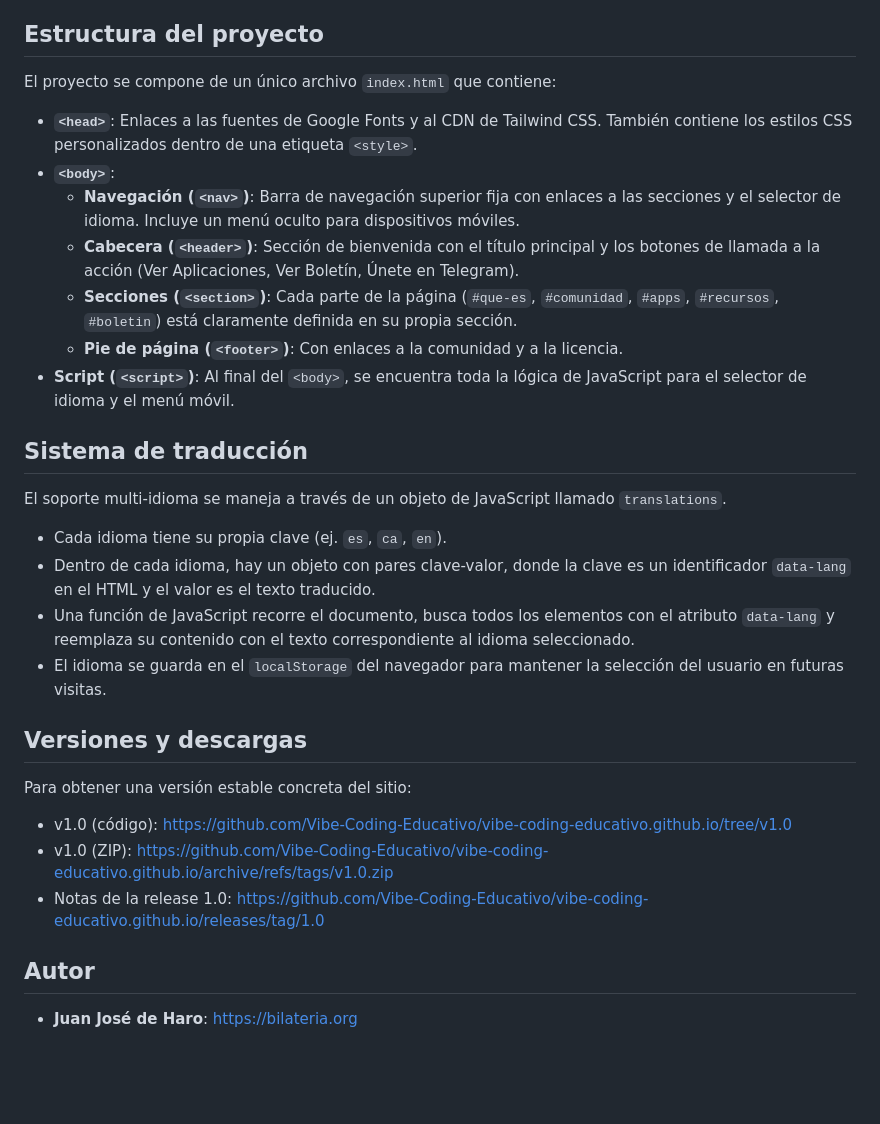
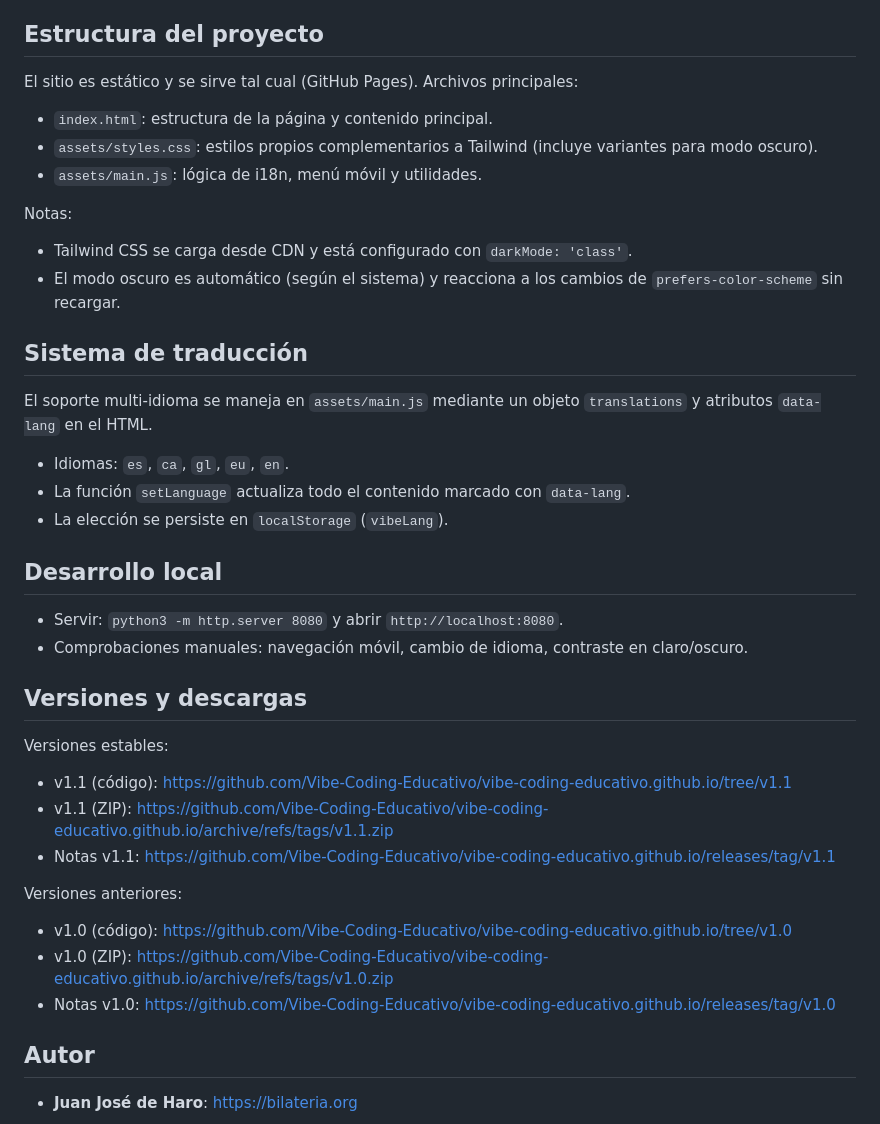
Before and after one commit to Vibe-Coding-Educativo/vibe-coding-educativo.github.io, a Markdown page: README.md, the part around the change. GitHub-like rendering; blank space fills up the shorter version.

Commit message:
docs: actualizar README para v1.1 (estructura actual, modo oscuro automático, enlaces de release)

```diff
--- a/README.md
+++ b/README.md
@@ -27,32 +27,42 @@ La página web es una "landing page" estática diseñada para ser atractiva, inf
 
 ## Estructura del proyecto
 
-El proyecto se compone de un único archivo `index.html` que contiene:
+El sitio es estático y se sirve tal cual (GitHub Pages). Archivos principales:
 
-* **`<head>`**: Enlaces a las fuentes de Google Fonts y al CDN de Tailwind CSS. También contiene los estilos CSS personalizados dentro de una etiqueta `<style>`.
-* **`<body>`**:
-    * **Navegación (`<nav>`)**: Barra de navegación superior fija con enlaces a las secciones y el selector de idioma. Incluye un menú oculto para dispositivos móviles.
-    * **Cabecera (`<header>`)**: Sección de bienvenida con el título principal y los botones de llamada a la acción (Ver Aplicaciones, Ver Boletín, Únete en Telegram).
-    * **Secciones (`<section>`)**: Cada parte de la página (`#que-es`, `#comunidad`, `#apps`, `#recursos`, `#boletin`) está claramente definida en su propia sección.
-    * **Pie de página (`<footer>`)**: Con enlaces a la comunidad y a la licencia.
-* **Script (`<script>`)**: Al final del `<body>`, se encuentra toda la lógica de JavaScript para el selector de idioma y el menú móvil.
+* `index.html`: estructura de la página y contenido principal.
+* `assets/styles.css`: estilos propios complementarios a Tailwind (incluye variantes para modo oscuro).
+* `assets/main.js`: lógica de i18n, menú móvil y utilidades.
+
+Notas:
+- Tailwind CSS se carga desde CDN y está configurado con `darkMode: 'class'`.
+- El modo oscuro es automático (según el sistema) y reacciona a los cambios de `prefers-color-scheme` sin recargar.
 
 ## Sistema de traducción
 
-El soporte multi-idioma se maneja a través de un objeto de JavaScript llamado `translations`.
+El soporte multi‑idioma se maneja en `assets/main.js` mediante un objeto `translations` y atributos `data-lang` en el HTML.
 
-* Cada idioma tiene su propia clave (ej. `es`, `ca`, `en`).
-* Dentro de cada idioma, hay un objeto con pares clave-valor, donde la clave es un identificador `data-lang` en el HTML y el valor es el texto traducido.
-* Una función de JavaScript recorre el documento, busca todos los elementos con el atributo `data-lang` y reemplaza su contenido con el texto correspondiente al idioma seleccionado.
-* El idioma se guarda en el `localStorage` del navegador para mantener la selección del usuario en futuras visitas.
+- Idiomas: `es`, `ca`, `gl`, `eu`, `en`.
+- La función `setLanguage` actualiza todo el contenido marcado con `data-lang`.
+- La elección se persiste en `localStorage` (`vibeLang`).
+
+## Desarrollo local
+
+- Servir: `python3 -m http.server 8080` y abrir `http://localhost:8080`.
+- Comprobaciones manuales: navegación móvil, cambio de idioma, contraste en claro/oscuro.
 
 ## Versiones y descargas
 
-Para obtener una versión estable concreta del sitio:
+Versiones estables:
+
+- v1.1 (código): https://github.com/Vibe-Coding-Educativo/vibe-coding-educativo.github.io/tree/v1.1
+- v1.1 (ZIP): https://github.com/Vibe-Coding-Educativo/vibe-coding-educativo.github.io/archive/refs/tags/v1.1.zip
+- Notas v1.1: https://github.com/Vibe-Coding-Educativo/vibe-coding-educativo.github.io/releases/tag/v1.1
+
+Versiones anteriores:
 
 - v1.0 (código): https://github.com/Vibe-Coding-Educativo/vibe-coding-educativo.github.io/tree/v1.0
 - v1.0 (ZIP): https://github.com/Vibe-Coding-Educativo/vibe-coding-educativo.github.io/archive/refs/tags/v1.0.zip
-- Notas de la release 1.0: https://github.com/Vibe-Coding-Educativo/vibe-coding-educativo.github.io/releases/tag/1.0
+- Notas v1.0: https://github.com/Vibe-Coding-Educativo/vibe-coding-educativo.github.io/releases/tag/v1.0
 
 ## Autor
 
```
